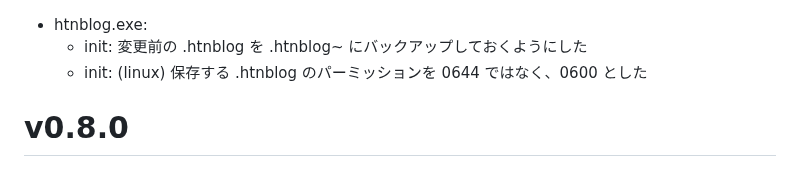
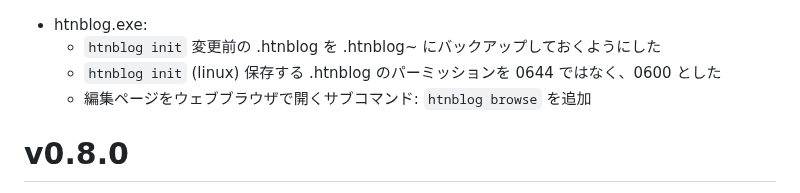
Before and after one commit to hymkor/go-htnblog, a Markdown page: release_note.md, the part around the change. GitHub-like rendering.

Commit message:
release_note.md: wrote about `htnblog browse`

```diff
--- a/release_note.md
+++ b/release_note.md
@@ -1,6 +1,7 @@
 - htnblog.exe:
-    - init: 変更前の .htnblog を .htnblog~ にバックアップしておくようにした
-    - init: (linux) 保存する .htnblog のパーミッションを 0644 ではなく、0600 とした
+    - `htnblog init` 変更前の .htnblog を .htnblog~ にバックアップしておくようにした
+    - `htnblog init` (linux) 保存する .htnblog のパーミッションを 0644 ではなく、0600 とした
+    - 編集ページをウェブブラウザで開くサブコマンド: `htnblog browse` を追加
 
 v0.8.0
 ======
```
